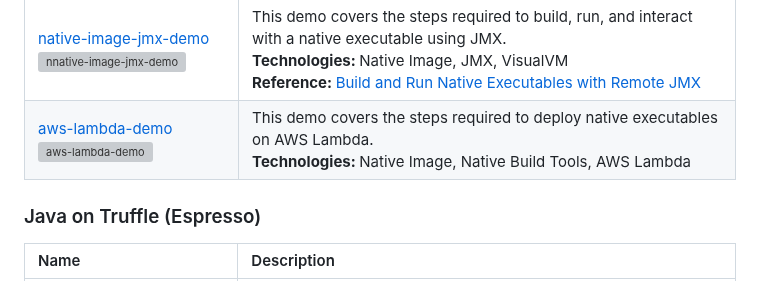
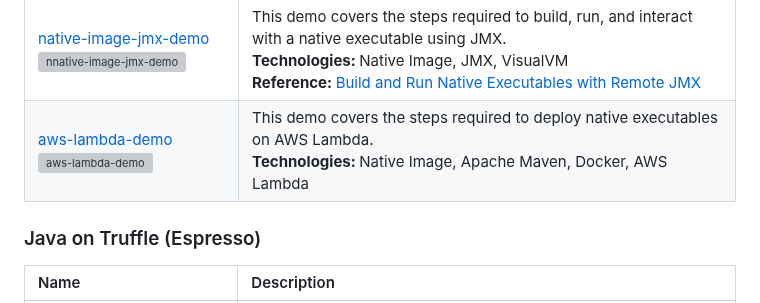
Before and after one commit to graalvm/graalvm-demos, a Markdown page: README.md, the part around the change. GitHub-like rendering; grey boxes are pictures that could not be loaded.

```diff
--- a/README.md
+++ b/README.md
@@ -101,7 +101,7 @@ cd graalvm-demos
     </tr>
     <tr>
       <td align="left" width="30%"><a href="/aws-lambda-demo/">aws-lambda-demo</a><br><a href="https://github.com/graalvm/graalvm-demos/actions/workflows/aws-lambda-demo.yml"><img alt="aws-lambda-demo" src="https://github.com/graalvm/graalvm-demos/actions/workflows/aws-lambda-demo.yml/badge.svg"/></a></td>
-      <td align="left" width="70%">This demo covers the steps required to deploy native executables on AWS Lambda.<br><strong>Technologies: </strong> Native Image, Native Build Tools, AWS Lambda <br>
+      <td align="left" width="70%">This demo covers the steps required to deploy native executables on AWS Lambda.<br><strong>Technologies: </strong> Native Image, Apache Maven, Docker, AWS Lambda <br>
   </tbody>
 </table>
 
```
